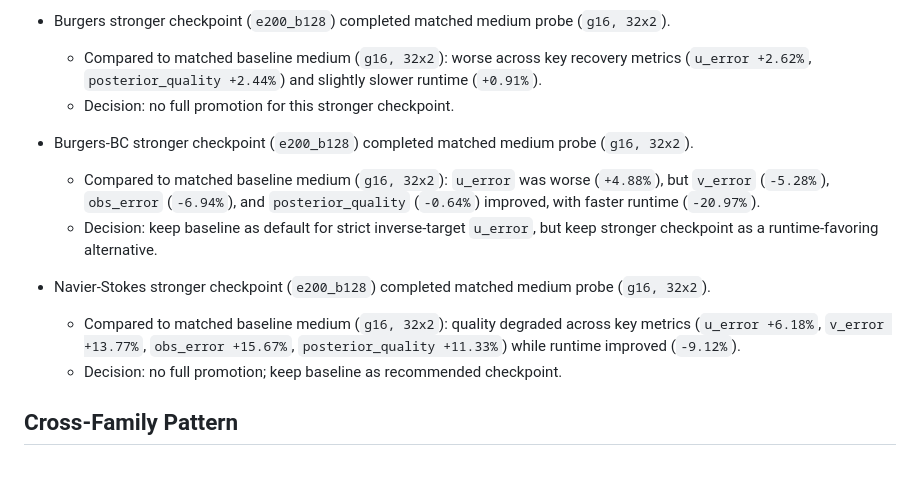
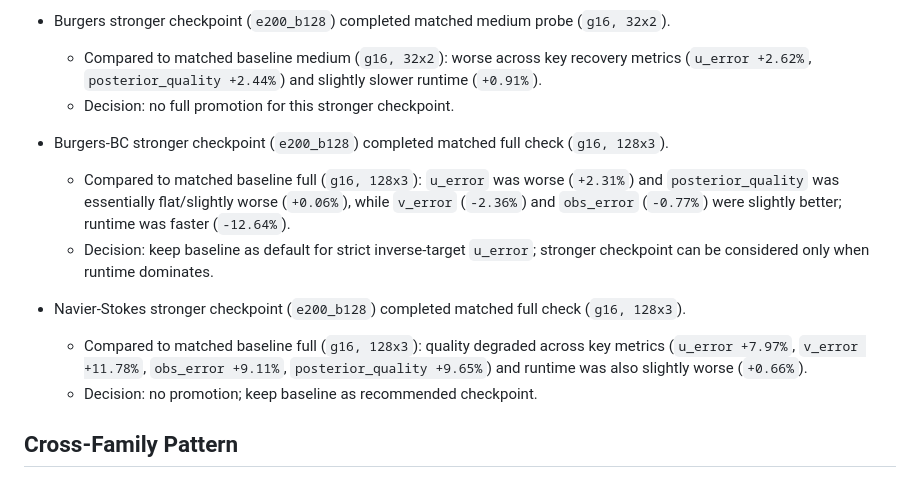
Before and after one commit to hanshengzhu0001/meam4600_final_proj, a Markdown page: reports/multifamily_extension_summary.md, the part around the change. Rendered like a GitHub page.

```diff
--- a/reports/multifamily_extension_summary.md
+++ b/reports/multifamily_extension_summary.md
@@ -45,13 +45,13 @@ All of the following families completed full guidance sweeps (`g=0.25,1,2,4,8,12
   - Compared to matched baseline medium (`g16, 32x2`): worse across key recovery metrics (`u_error +2.62%`, `posterior_quality +2.44%`) and slightly slower runtime (`+0.91%`).
   - Decision: no full promotion for this stronger checkpoint.
 
-- Burgers-BC stronger checkpoint (`e200_b128`) completed matched medium probe (`g16, 32x2`).
-  - Compared to matched baseline medium (`g16, 32x2`): `u_error` was worse (`+4.88%`), but `v_error` (`-5.28%`), `obs_error` (`-6.94%`), and `posterior_quality` (`-0.64%`) improved, with faster runtime (`-20.97%`).
-  - Decision: keep baseline as default for strict inverse-target `u_error`, but keep stronger checkpoint as a runtime-favoring alternative.
+- Burgers-BC stronger checkpoint (`e200_b128`) completed matched full check (`g16, 128x3`).
+  - Compared to matched baseline full (`g16, 128x3`): `u_error` was worse (`+2.31%`) and `posterior_quality` was essentially flat/slightly worse (`+0.06%`), while `v_error` (`-2.36%`) and `obs_error` (`-0.77%`) were slightly better; runtime was faster (`-12.64%`).
+  - Decision: keep baseline as default for strict inverse-target `u_error`; stronger checkpoint can be considered only when runtime dominates.
 
-- Navier-Stokes stronger checkpoint (`e200_b128`) completed matched medium probe (`g16, 32x2`).
-  - Compared to matched baseline medium (`g16, 32x2`): quality degraded across key metrics (`u_error +6.18%`, `v_error +13.77%`, `obs_error +15.67%`, `posterior_quality +11.33%`) while runtime improved (`-9.12%`).
-  - Decision: no full promotion; keep baseline as recommended checkpoint.
+- Navier-Stokes stronger checkpoint (`e200_b128`) completed matched full check (`g16, 128x3`).
+  - Compared to matched baseline full (`g16, 128x3`): quality degraded across key metrics (`u_error +7.97%`, `v_error +11.78%`, `obs_error +9.11%`, `posterior_quality +9.65%`) and runtime was also slightly worse (`+0.66%`).
+  - Decision: no promotion; keep baseline as recommended checkpoint.
 
 ## Cross-Family Pattern
 
```
Also changed, not shown: reports/final_projection_study_summary.md (+21 -17 lines).
